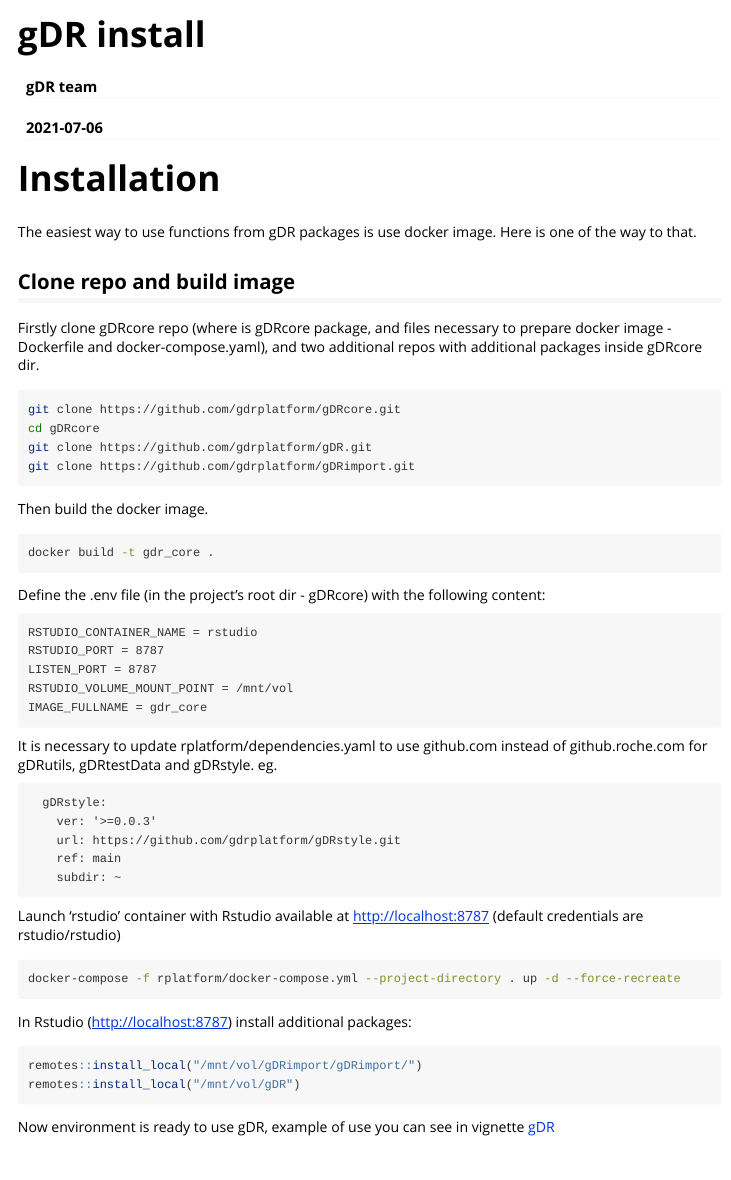
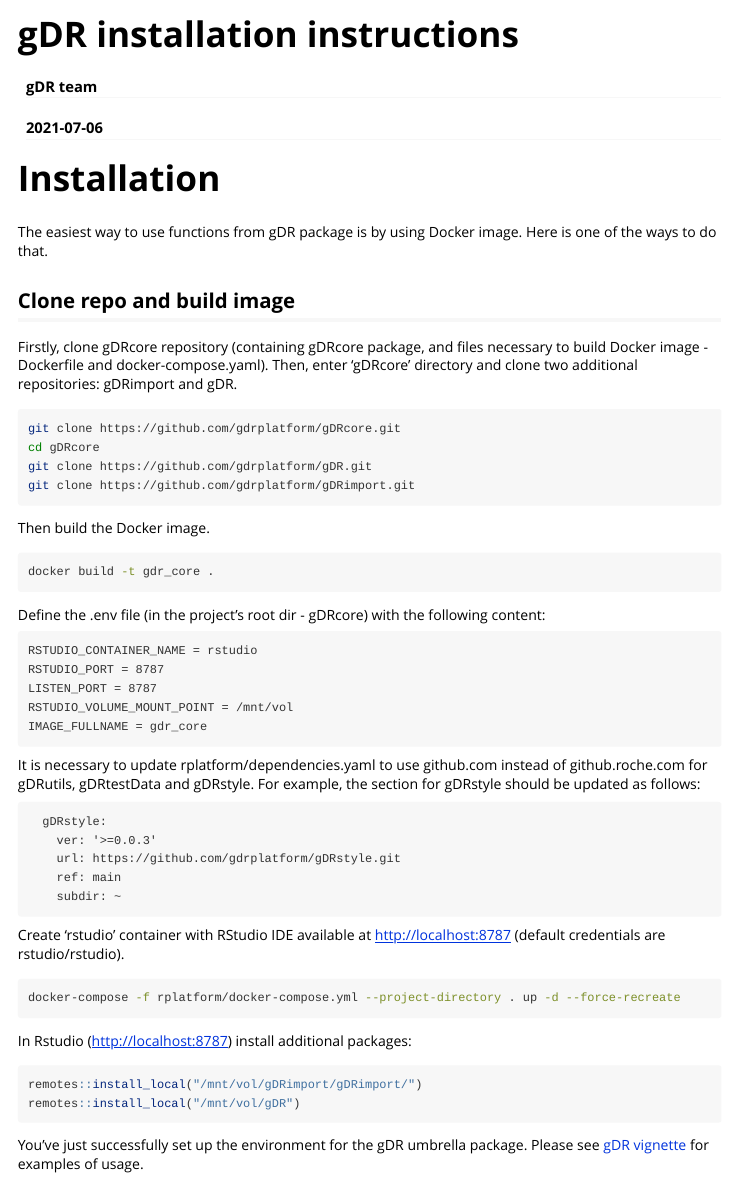
Before and after one commit to gdrplatform/gDR, an R Markdown document (vignettes/gDR install.Rmd): the page in a window 1100 px wide, from its top. Rendered offline with R 4.5, knitr and Pandoc, with nearby package versions.

Commit message:
updated gDR install vignette

````diff
--- a/vignettes/gDR install.Rmd
+++ b/vignettes/gDR install.Rmd
@@ -1,5 +1,5 @@
 ---
-title: "gDR install"
+title: "gDR installation instructions"
 author: "gDR team"
 date: "`r Sys.Date()`"
 output: rmarkdown::html_vignette
@@ -11,11 +11,11 @@
 
 # Installation
 
-The easiest way to use functions from gDR packages is use docker image. Here is one of the way to that.
+The easiest way to use functions from gDR package is by using Docker image. Here is one of the ways to do that.
 
 ## Clone repo and build image
 
-Firstly clone gDRcore repo (where is gDRcore package, and files necessary to prepare docker image - Dockerfile and docker-compose.yaml), and two additional repos with additional packages inside gDRcore dir.
+Firstly, clone gDRcore repository (containing gDRcore package, and files necessary to build Docker image - Dockerfile and docker-compose.yaml). Then, enter 'gDRcore' directory and clone two additional repositories: gDRimport and gDR.
 
 ```{sh, eval=FALSE}
 git clone https://github.com/gdrplatform/gDRcore.git
@@ -24,7 +24,7 @@
 git clone https://github.com/gdrplatform/gDRimport.git
 ```
 
-Then build the docker image.
+Then build the Docker image.
 ```{sh, eval=FALSE}
 docker build -t gdr_core .
 ```
@@ -38,7 +38,7 @@
 IMAGE_FULLNAME = gdr_core
 ```
 
-It is necessary to update rplatform/dependencies.yaml to use github.com instead of github.roche.com for gDRutils, gDRtestData and gDRstyle. eg.
+It is necessary to update rplatform/dependencies.yaml to use github.com instead of github.roche.com for gDRutils, gDRtestData and gDRstyle. For example, the section for gDRstyle should be updated as follows:
 ```{}
   gDRstyle:
     ver: '>=0.0.3'
@@ -47,7 +47,7 @@
     subdir: ~
 ```
 
-Launch 'rstudio' container with Rstudio available at http://localhost:8787 (default credentials are rstudio/rstudio)
+Create 'rstudio' container with RStudio IDE available at http://localhost:8787 (default credentials are rstudio/rstudio).
 ```{sh, eval=FALSE}
 docker-compose -f rplatform/docker-compose.yml --project-directory . up -d --force-recreate
 ```
@@ -58,4 +58,4 @@
 remotes::install_local("/mnt/vol/gDR")
 ```
 
-Now environment is ready to use gDR, example of use you can see in vignette [gDR](gDR.html)
+You've just successfully set up the environment for the gDR umbrella package. Please see [gDR vignette](gDR.html) for examples of usage.
````
